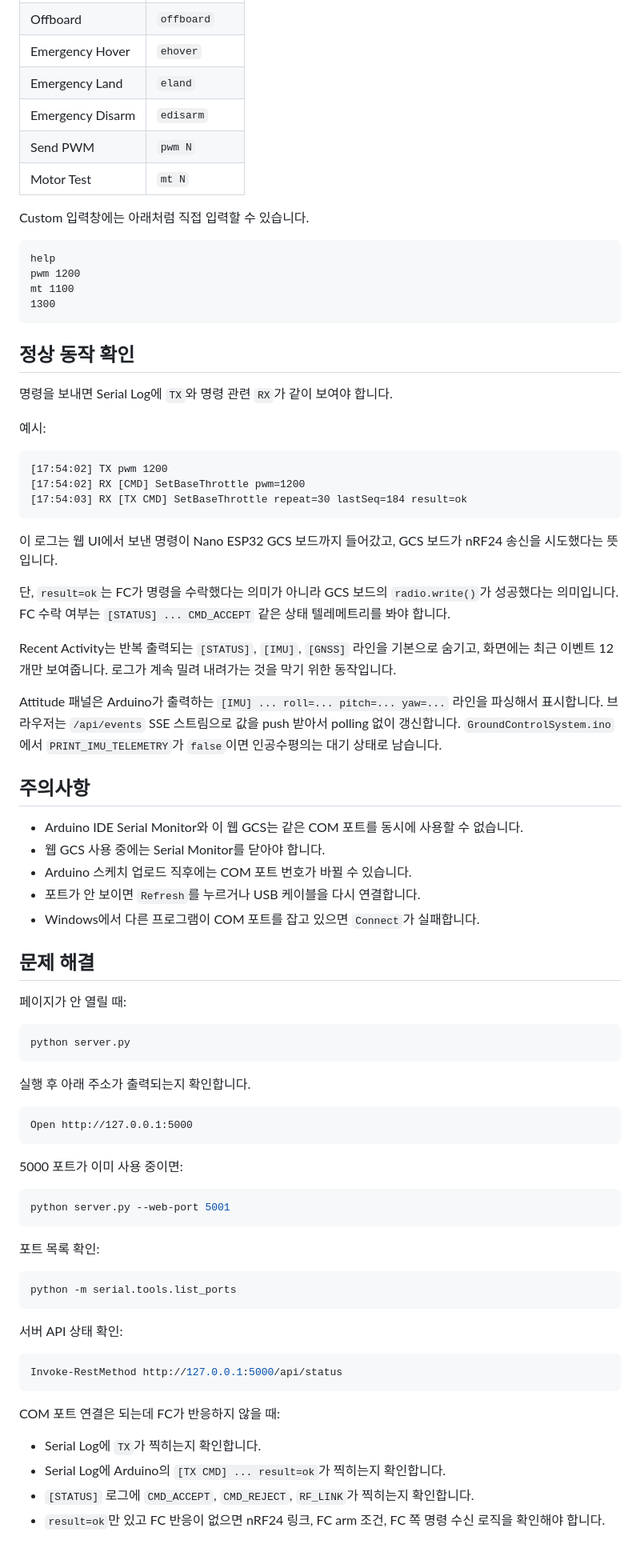
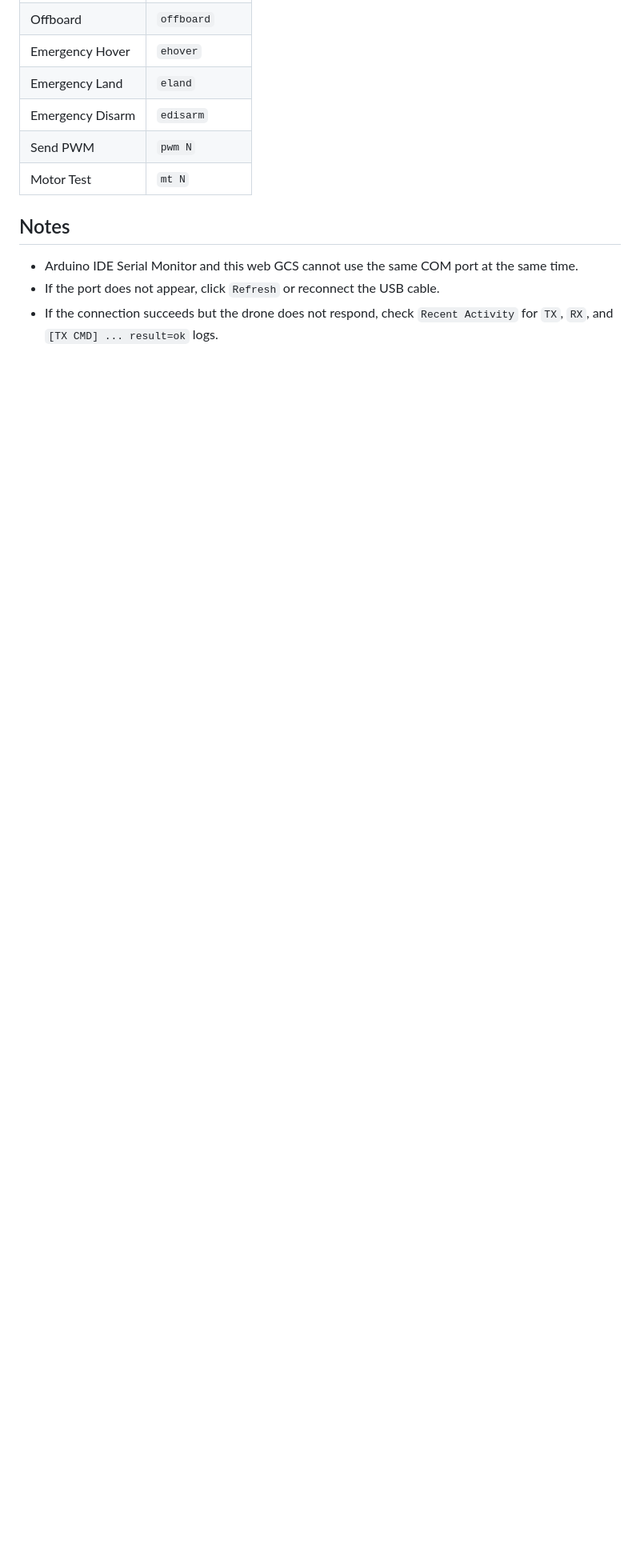
Before and after one commit to GraduationProject-Team3-Avionics/GroundControlSystem, a Markdown page: README.md, the part around the change printed below. Shown: that part at 80% size. GitHub-like rendering; blank space fills up the shorter version.

````diff
--- a/README.md
+++ b/README.md
@@ -94,78 +85,8 @@ python server.py --web-port 5001
 | Send PWM | `pwm N` |
 | Motor Test | `mt N` |
 
-Custom 입력창에는 아래처럼 직접 입력할 수 있습니다.
+## Notes
 
-```text
-help
-pwm 1200
-mt 1100
-1300
-```
-
-## 정상 동작 확인
-
-명령을 보내면 Serial Log에 `TX`와 명령 관련 `RX`가 같이 보여야 합니다.
-
-예시:
-
-```text
-[17:54:02] TX pwm 1200
-[17:54:02] RX [CMD] SetBaseThrottle pwm=1200
-[17:54:03] RX [TX CMD] SetBaseThrottle repeat=30 lastSeq=184 result=ok
-```
-
-이 로그는 웹 UI에서 보낸 명령이 Nano ESP32 GCS 보드까지 들어갔고, GCS 보드가 nRF24 송신을 시도했다는 뜻입니다.
-
-단, `result=ok`는 FC가 명령을 수락했다는 의미가 아니라 GCS 보드의 `radio.write()`가 성공했다는 의미입니다. FC 수락 여부는 `[STATUS] ... CMD_ACCEPT` 같은 상태 텔레메트리를 봐야 합니다.
-
-Recent Activity는 반복 출력되는 `[STATUS]`, `[IMU]`, `[GNSS]` 라인을 기본으로 숨기고, 화면에는 최근 이벤트 12개만 보여줍니다. 로그가 계속 밀려 내려가는 것을 막기 위한 동작입니다.
-
-Attitude 패널은 Arduino가 출력하는 `[IMU] ... roll=... pitch=... yaw=...` 라인을 파싱해서 표시합니다. 브라우저는 `/api/events` SSE 스트림으로 값을 push 받아서 polling 없이 갱신합니다. `GroundControlSystem.ino`에서 `PRINT_IMU_TELEMETRY`가 `false`이면 인공수평의는 대기 상태로 남습니다.
-
-## 주의사항
-
-- Arduino IDE Serial Monitor와 이 웹 GCS는 같은 COM 포트를 동시에 사용할 수 없습니다.
-- 웹 GCS 사용 중에는 Serial Monitor를 닫아야 합니다.
-- Arduino 스케치 업로드 직후에는 COM 포트 번호가 바뀔 수 있습니다.
-- 포트가 안 보이면 `Refresh`를 누르거나 USB 케이블을 다시 연결합니다.
-- Windows에서 다른 프로그램이 COM 포트를 잡고 있으면 `Connect`가 실패합니다.
-
-## 문제 해결
-
-페이지가 안 열릴 때:
-
-```powershell
-python server.py
-```
-
-실행 후 아래 주소가 출력되는지 확인합니다.
-
-```text
-Open http://127.0.0.1:5000
-```
-
-5000 포트가 이미 사용 중이면:
-
-```powershell
-python server.py --web-port 5001
-```
-
-포트 목록 확인:
-
-```powershell
-python -m serial.tools.list_ports
-```
-
-서버 API 상태 확인:
-
-```powershell
-Invoke-RestMethod http://127.0.0.1:5000/api/status
-```
-
-COM 포트 연결은 되는데 FC가 반응하지 않을 때:
-
-- Serial Log에 `TX`가 찍히는지 확인합니다.
-- Serial Log에 Arduino의 `[TX CMD] ... result=ok`가 찍히는지 확인합니다.
-- `[STATUS]` 로그에 `CMD_ACCEPT`, `CMD_REJECT`, `RF_LINK`가 찍히는지 확인합니다.
-- `result=ok`만 있고 FC 반응이 없으면 nRF24 링크, FC arm 조건, FC 쪽 명령 수신 로직을 확인해야 합니다.
+- Arduino IDE Serial Monitor and this web GCS cannot use the same COM port at the same time.
+- If the port does not appear, click `Refresh` or reconnect the USB cable.
+- If the connection succeeds but the drone does not respond, check `Recent Activity` for `TX`, `RX`, and `[TX CMD] ... result=ok` logs.
````
Also changed, not shown: other parts of README.md (+46 -55 lines), README_ko.md (added, +90 -0 lines), docs/gcs-screen.png (added).
